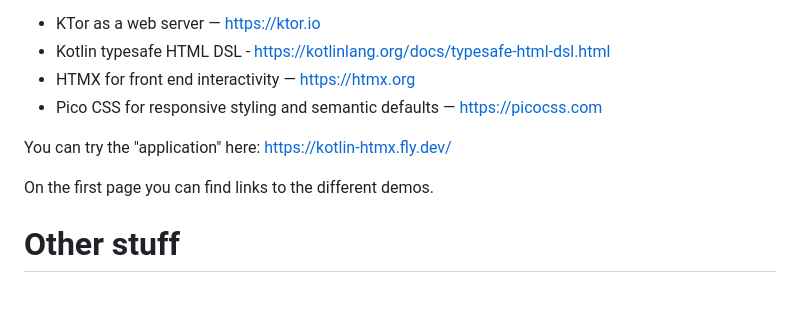
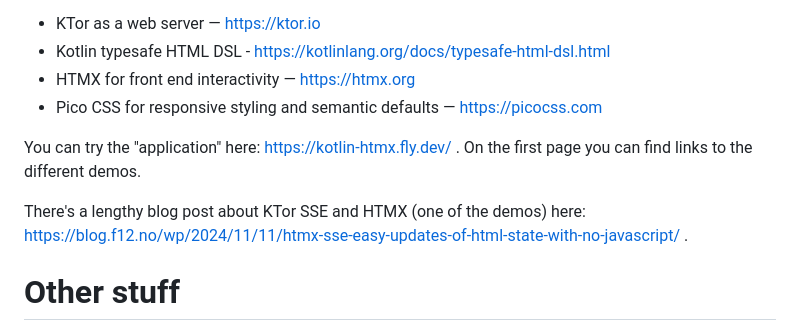
Before and after one commit to anderssv/kotlin-htmx, a Markdown page: Readme.md, the part around the change. GitHub-like rendering; blank space fills up the shorter version.

Commit message:
Some docs

```diff
--- a/Readme.md
+++ b/Readme.md
@@ -9,9 +9,11 @@ Almost like Next.js, but less complexity.
 - HTMX for front end interactivity — https://htmx.org
 - Pico CSS for responsive styling and semantic defaults — https://picocss.com
 
-You can try the "application" here: https://kotlin-htmx.fly.dev/
+You can try the "application" here: https://kotlin-htmx.fly.dev/ .
+On the first page you can find links to the different demos.
 
-On the first page you can find links to the different demos.
+There's a lengthy blog post about KTor SSE and HTMX (one of the demos) here:
+https://blog.f12.no/wp/2024/11/11/htmx-sse-easy-updates-of-html-state-with-no-javascript/ .
 
 # Other stuff
 
```
